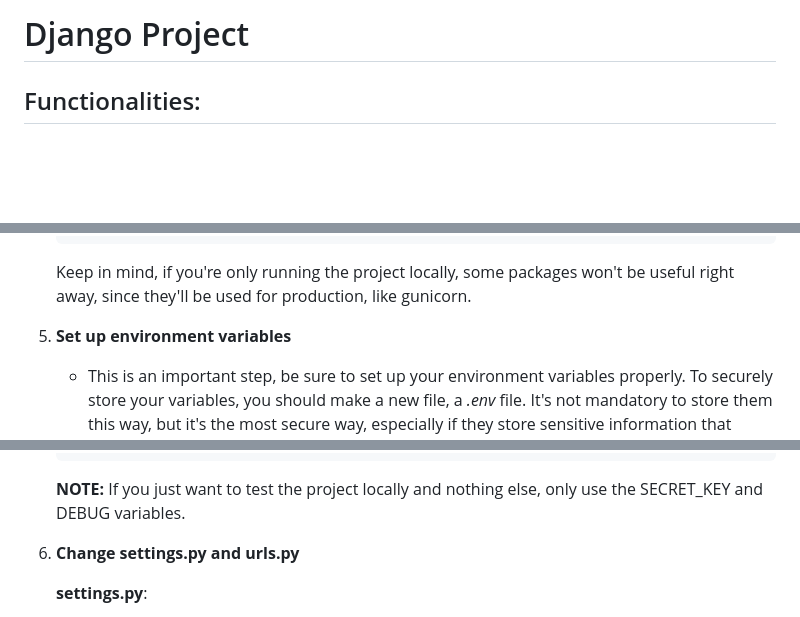
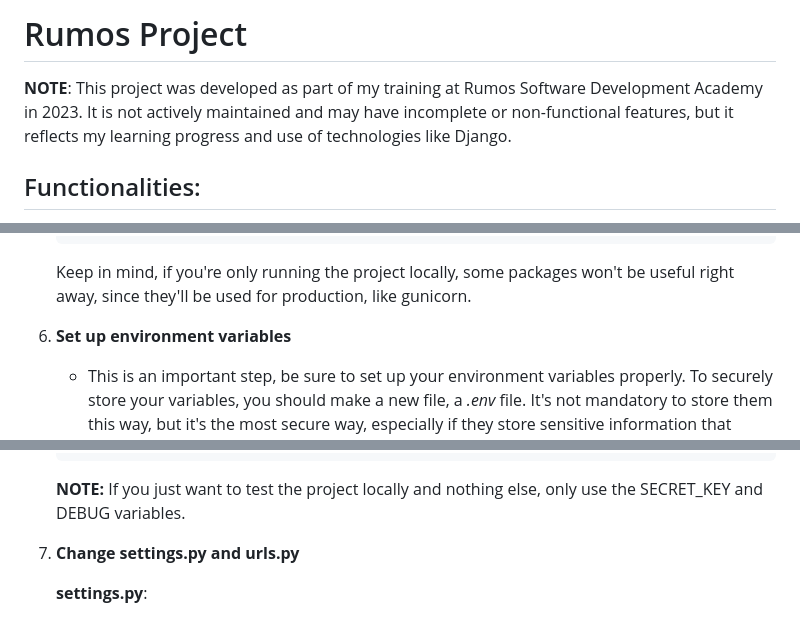
Before and after one commit to itsrilay/rumosproject, a Markdown page: README.md, 3 parts joined by grey strips. Rendered like a GitHub page; blank space fills up the shorter version.

```diff
--- a/README.md
+++ b/README.md
@@ -1,4 +1,6 @@
-# Django Project
+# Rumos Project
+
+**NOTE**: This project was developed as part of my training at Rumos Software Development Academy in 2023. It is not actively maintained and may have incomplete or non-functional features, but it reflects my learning progress and use of technologies like Django.
 
 ## Functionalities:
 
@@ -118,7 +125,7 @@ There's a few steps you need to follow in order to setup the project to run loca
 
     Keep in mind, if you're only running the project locally, some packages won't be useful right away, since they'll be used for production, like gunicorn.
 
-5.  **Set up environment variables**
+6.  **Set up environment variables**
 
     - This is an important step, be sure to set up your environment variables properly. To securely store your variables, you should make a new file, a _.env_ file. It's not mandatory to store them this way, but it's the most secure way, especially if they store sensitive information that shouldn't be shared with anyone, if you're forking my repository and making your own that is.
     - Create the .env file like you would create any other file inside the project directory. Use a .gitignore file to make sure that the .env file isn't pushed to your remote repository, if you're planning to use one.
@@ -143,7 +150,7 @@ There's a few steps you need to follow in order to setup the project to run loca
 
     **NOTE:** If you just want to test the project locally and nothing else, only use the SECRET_KEY and DEBUG variables.
 
-6.  **Change settings.py and urls.py**
+7.  **Change settings.py and urls.py**
 
     **settings.py**:
 
```
Also changed, not shown: other parts of README.md (+14 -9 lines).
